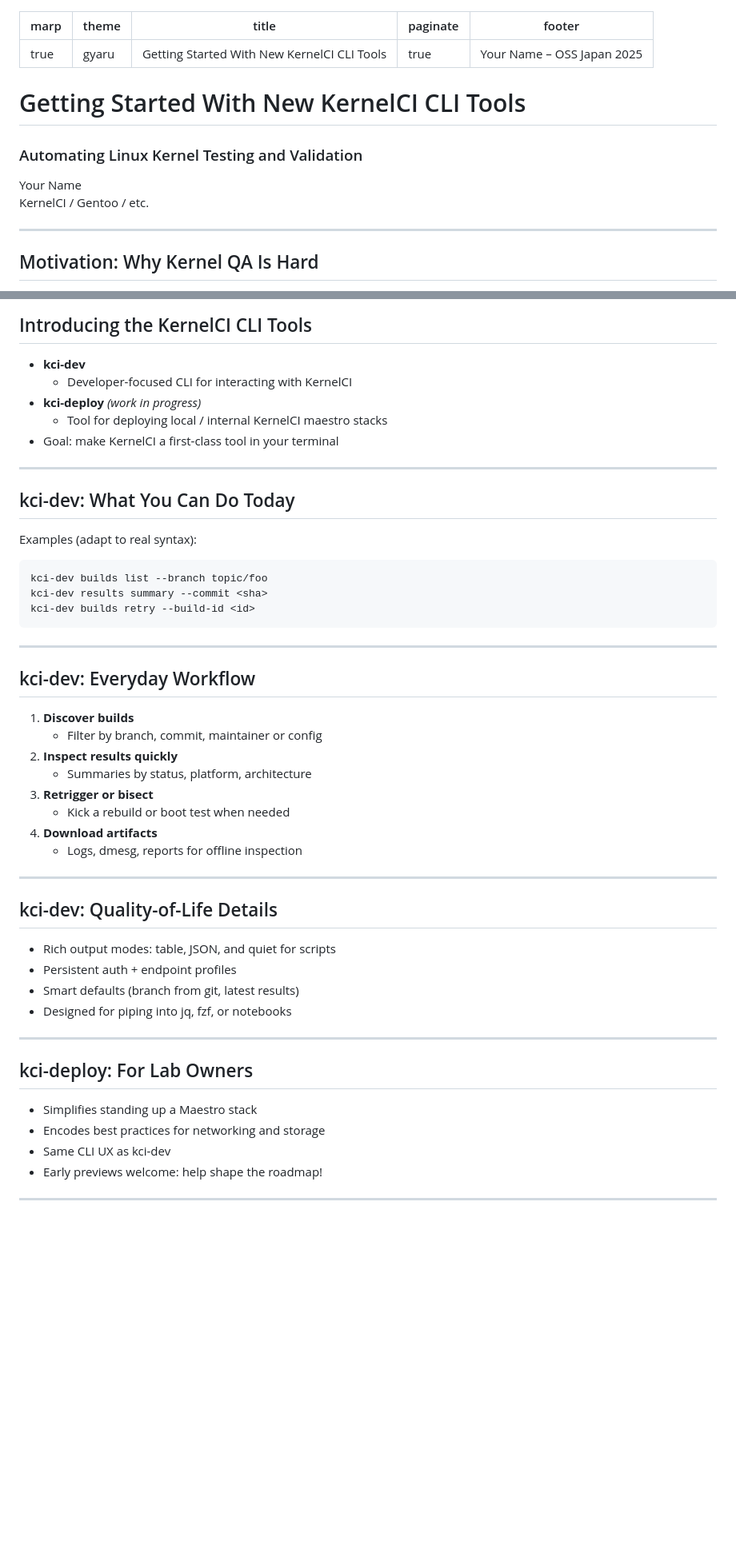
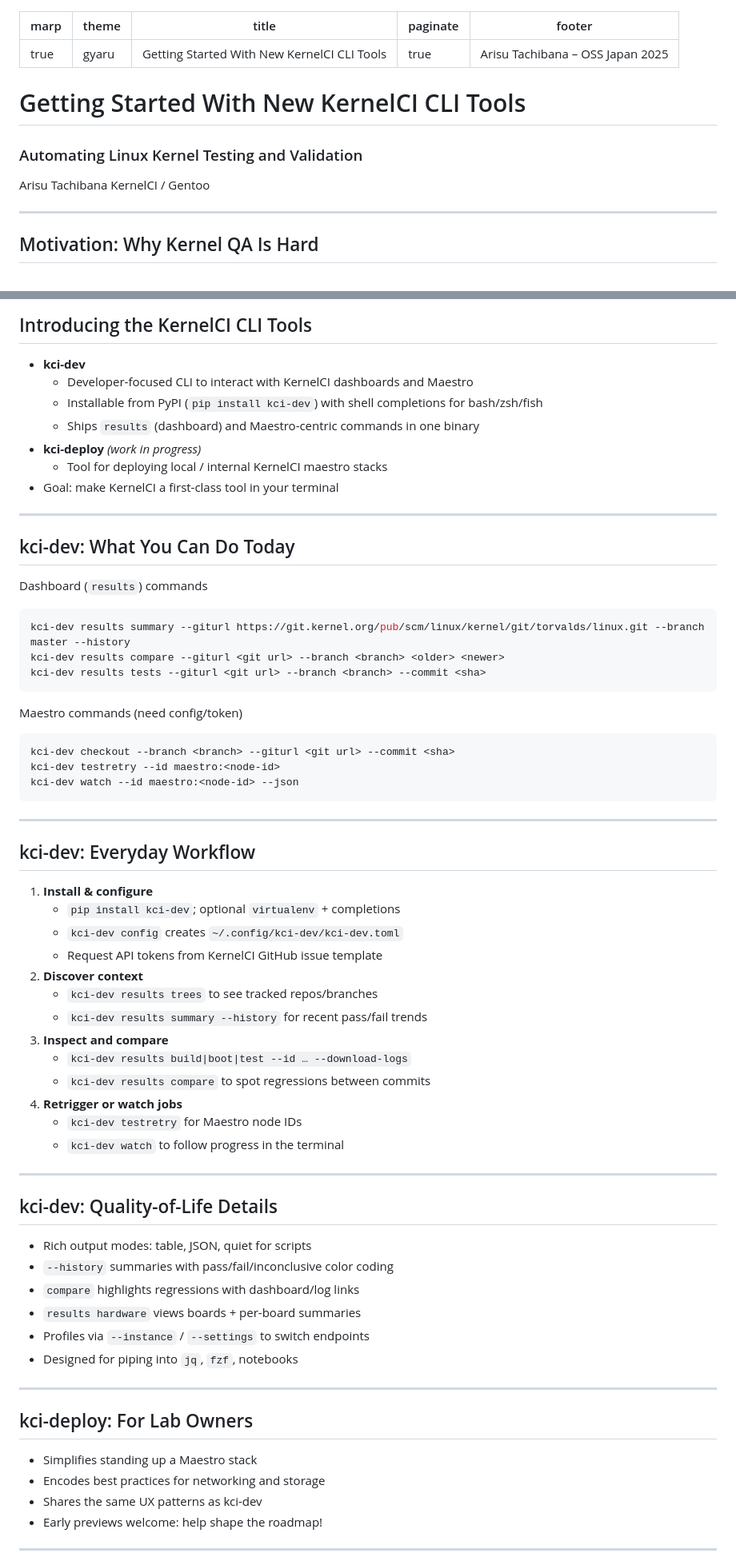
Before and after one commit to aliceinwire/presentations, a Markdown page: OSSJ_2025/OSSJ_2025_kernelci-cli.md, 2 parts joined by grey strips. Shown: that part at 80% size. Rendered like a GitHub page; blank space fills up the shorter version.

Commit message:
Correct presenter name for KernelCI CLI slides

````diff
--- a/OSSJ_2025/OSSJ_2025_kernelci-cli.md
+++ b/OSSJ_2025/OSSJ_2025_kernelci-cli.md
@@ -3,15 +3,15 @@ marp: true
 theme: gyaru
 title: Getting Started With New KernelCI CLI Tools
 paginate: true
-footer: "Your Name – OSS Japan 2025"
+footer: "Arisu Tachibana – OSS Japan 2025"
 ---
 
 # Getting Started With New KernelCI CLI Tools
 
 ### Automating Linux Kernel Testing and Validation
 
-Your Name
-KernelCI / Gentoo / etc.
+Arisu Tachibana
+KernelCI / Gentoo
 
 ---
 
@@ -48,7 +48,9 @@ KernelCI / Gentoo / etc.
 ## Introducing the KernelCI CLI Tools
 
 - **kci-dev**
-  - Developer-focused CLI for interacting with KernelCI
+  - Developer-focused CLI to interact with KernelCI dashboards and Maestro
+  - Installable from PyPI (`pip install kci-dev`) with shell completions for bash/zsh/fish
+  - Ships `results` (dashboard) and Maestro-centric commands in one binary
 - **kci-deploy** *(work in progress)*
   - Tool for deploying local / internal KernelCI maestro stacks
 - Goal: make KernelCI a first-class tool in your terminal
@@ -59,35 +61,50 @@ KernelCI / Gentoo / etc.
 
 ## kci-dev: What You Can Do Today
 
-Examples (adapt to real syntax):
+Dashboard (`results`) commands
 
 ```bash
-kci-dev builds list --branch topic/foo
-kci-dev results summary --commit <sha>
-kci-dev builds retry --build-id <id>
+kci-dev results summary --giturl https://git.kernel.org/pub/scm/linux/kernel/git/torvalds/linux.git --branch master --history
+kci-dev results compare --giturl <git url> --branch <branch> <older> <newer>
+kci-dev results tests --giturl <git url> --branch <branch> --commit <sha>
+```
+
+Maestro commands (need config/token)
+
+```bash
+kci-dev checkout --branch <branch> --giturl <git url> --commit <sha>
+kci-dev testretry --id maestro:<node-id>
+kci-dev watch --id maestro:<node-id> --json
 ```
 
 ---
 
 ## kci-dev: Everyday Workflow
 
-1. **Discover builds**
-   - Filter by branch, commit, maintainer or config
-2. **Inspect results quickly**
-   - Summaries by status, platform, architecture
-3. **Retrigger or bisect**
-   - Kick a rebuild or boot test when needed
-4. **Download artifacts**
-   - Logs, dmesg, reports for offline inspection
+1. **Install & configure**
+   - `pip install kci-dev`; optional `virtualenv` + completions
+   - `kci-dev config` creates `~/.config/kci-dev/kci-dev.toml`
+   - Request API tokens from KernelCI GitHub issue template
+2. **Discover context**
+   - `kci-dev results trees` to see tracked repos/branches
+   - `kci-dev results summary --history` for recent pass/fail trends
+3. **Inspect and compare**
+   - `kci-dev results build|boot|test --id … --download-logs`
+   - `kci-dev results compare` to spot regressions between commits
+4. **Retrigger or watch jobs**
+   - `kci-dev testretry` for Maestro node IDs
+   - `kci-dev watch` to follow progress in the terminal
 
 ---
 
 ## kci-dev: Quality-of-Life Details
 
-- Rich output modes: table, JSON, and quiet for scripts
-- Persistent auth + endpoint profiles
-- Smart defaults (branch from git, latest results)
-- Designed for piping into jq, fzf, or notebooks
+- Rich output modes: table, JSON, quiet for scripts
+- `--history` summaries with pass/fail/inconclusive color coding
+- `compare` highlights regressions with dashboard/log links
+- `results hardware` views boards + per-board summaries
+- Profiles via `--instance` / `--settings` to switch endpoints
+- Designed for piping into `jq`, `fzf`, notebooks
 
 ---
 
@@ -95,7 +112,7 @@ kci-dev builds retry --build-id <id>
 
 - Simplifies standing up a Maestro stack
 - Encodes best practices for networking and storage
-- Same CLI UX as kci-dev
+- Shares the same UX patterns as kci-dev
 - Early previews welcome: help shape the roadmap!
 
 ---
````
Also changed, not shown: other parts of OSSJ_2025/OSSJ_2025_kernelci-cli.md (+6 -4 lines).
